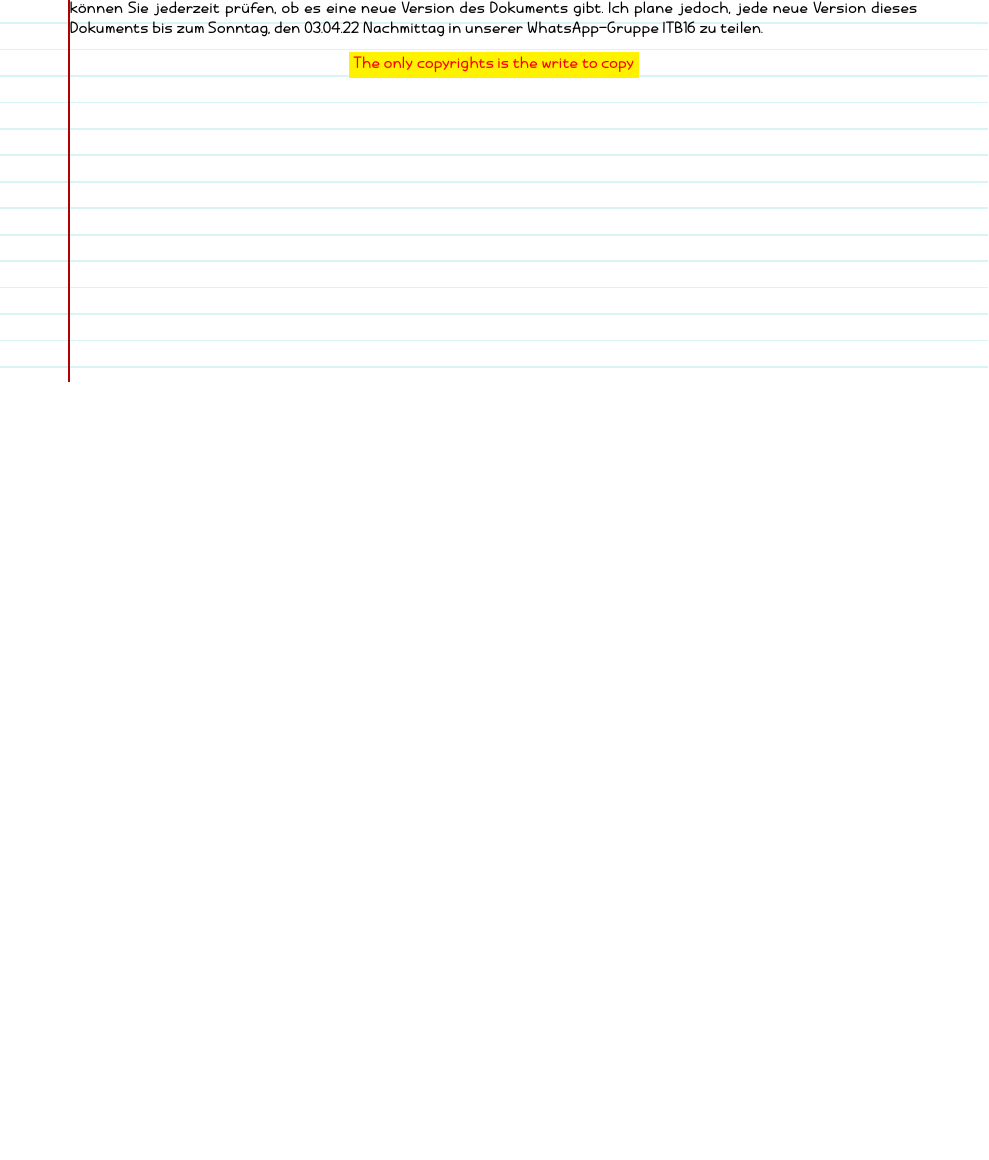
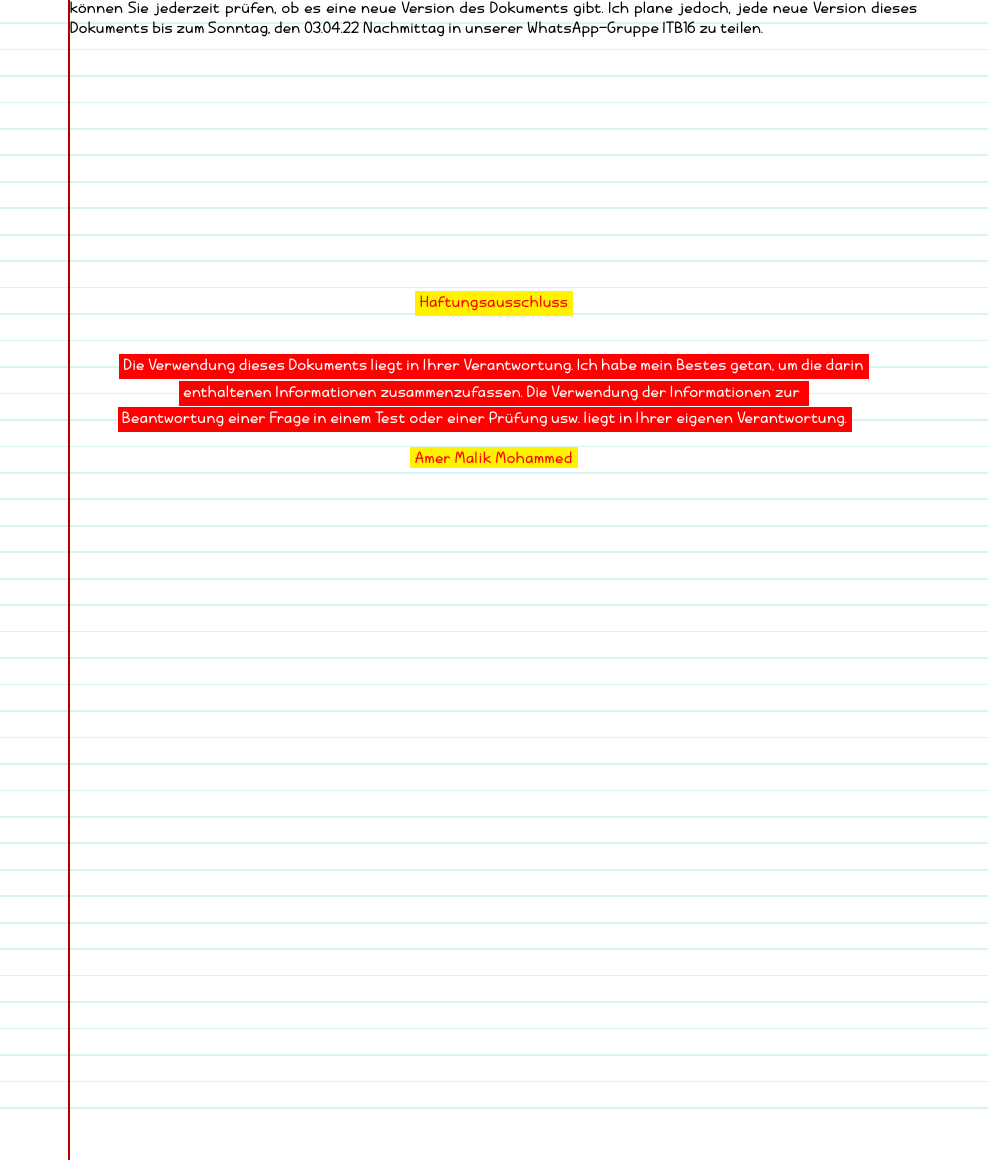
Before and after one commit to amermmohammed/LF2_Klausurvorbereitung, a LaTeX document (main.tex): part of page 2 of 15, cut so that both start at the same text, the shorter picture padded with empty space. The pictures show the PDF file out/main.pdf that the author committed with the source.

Commit message:
added disclaimer

```diff
--- a/main.tex
+++ b/main.tex
@@ -13,11 +13,19 @@
 %%% lines to page %%%%
     \include{lines}
 %%% end lines to page %%%
+
     \section{Vorwort}\label{sec:einführung}
     \paragraph{Die Arbeit an diesem Dokument ist noch im Gange. Bitte zögern Sie nicht, \href{https://github.com/amermmohammed/LF2_Klausurvorbereitung}{dieses Repository} zu klonen, um Informationen hinzuzufügen, zu ändern, zu optimieren oder zu korrigieren, wenn Informationen bearbeitet werden müssen. Andernfalls können Sie jederzeit prüfen, ob es eine neue Version des Dokuments gibt. Ich plane jedoch, jede neue Version dieses Dokuments bis zum Sonntag, den 03.04.22 Nachmittag in unserer WhatsApp-Gruppe ITB16 zu teilen.}
+    \paragraph{\\\\\\\\\\\\\\\\\\\\}
+    \begin{center}
+
+        \color{red}
+        \colorbox{yellow}{Haftungsausschluss}
+    \end{center}
+    \paragraph{\color{white} \centering\colorbox{red}{Die Verwendung dieses Dokuments liegt in Ihrer Verantwortung. Ich habe mein Bestes getan, um die darin} \\\colorbox{red}{enthaltenen Informationen zusammenzufassen. Die Verwendung der Informationen zur } \\\hspace{1cm}\colorbox{red}{Beantwortung einer Frage in einem Test oder einer Prüfung usw. liegt in Ihrer eigenen Verantwortung.}}
     \begin{center}
         \color{red}
-        \colorbox{yellow}{The only copyrights is the write to copy}
+        \colorbox{yellow}{Amer Malik Mohammed}
     \end{center}
     \newpage
     \tableofcontents
```
Also changed, not shown: out/main.pdf, 4 other files.
